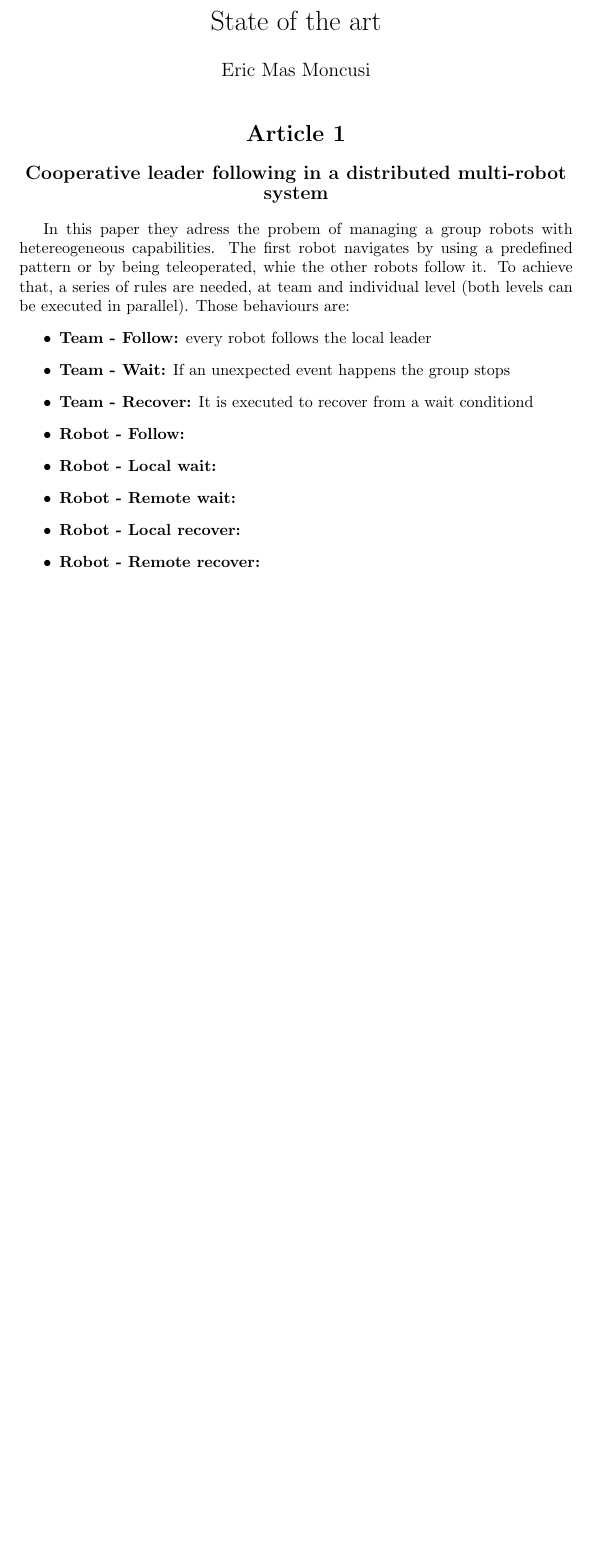
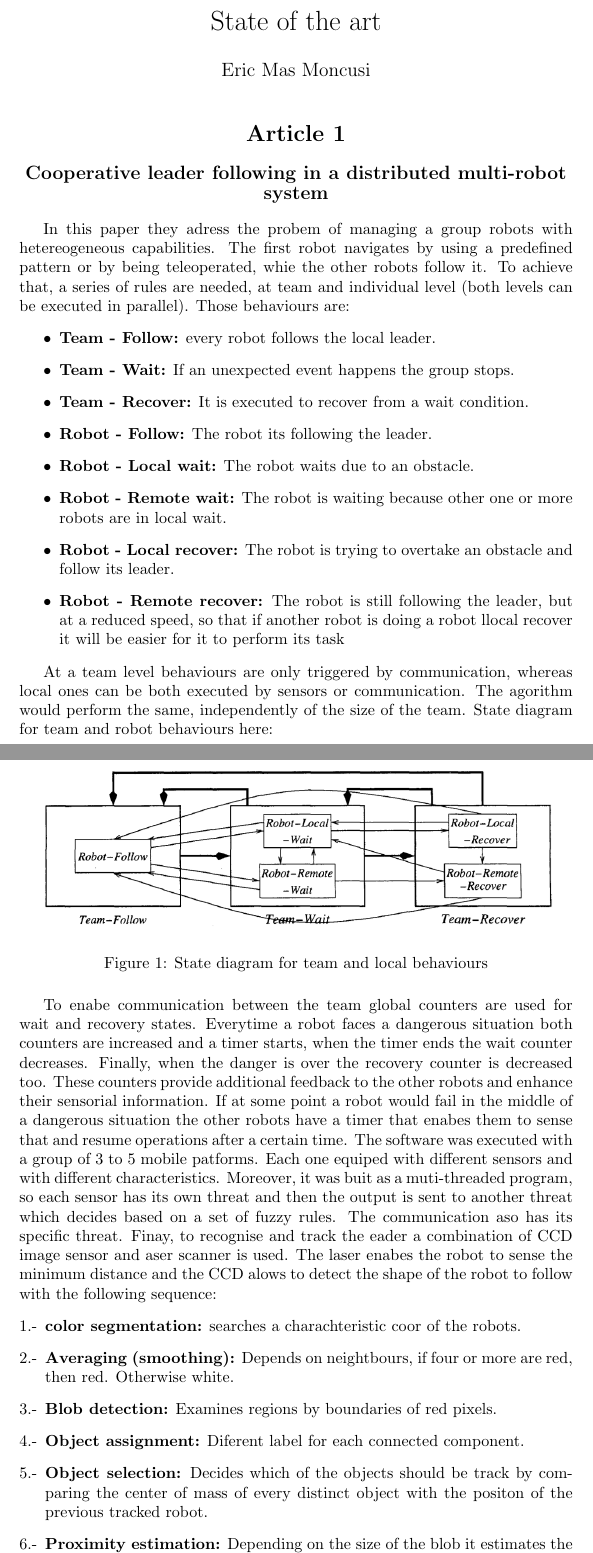
Before and after one commit to err8029/TFM_stateOfTheArt, a LaTeX document (latex state of the art.tex): part of the page before the commit and two parts of pages 1 and 2 of 2 after it, the two joined at a grey line, cut so that both start at the same text, the shorter picture padded with empty space. Compiled offline with pdfLaTeX.

Commit message:
article 1 finnished, interesting pseudocode for robot detection

```diff
--- a/latex state of the art.tex
+++ b/latex state of the art.tex
@@ -1,4 +1,9 @@
 \documentclass{article}
+
+\usepackage{graphicx}
+\usepackage{float}
+\usepackage{enumerate}
+
 \title{State of the art}
 \author{Eric Mas Moncusi}
 \date{}
@@ -16,14 +21,38 @@
 
 In this paper they adress the probem of managing a group robots with hetereogeneous capabilities. The first robot navigates by using a predefined pattern or by being teleoperated, whie the other robots follow it. To achieve that, a series of rules are needed, at team and individual level (both levels can be executed in parallel). Those behaviours are:
 \begin{itemize}
-	\item \textbf{Team - Follow:} every robot follows the local leader
-	\item \textbf{Team - Wait:} If an unexpected event happens the group stops
-	\item \textbf{Team - Recover:} It is executed to recover from a wait conditiond
-	\item \textbf{Robot - Follow:}
-	\item \textbf{Robot - Local wait:}
-	\item \textbf{Robot - Remote wait:}
-	\item \textbf{Robot - Local recover:}
-	\item \textbf{Robot - Remote recover:}
+	\item \textbf{Team - Follow:} every robot follows the local leader.
+	\item \textbf{Team - Wait:} If an unexpected event happens the group stops.
+	\item \textbf{Team - Recover:} It is executed to recover from a wait condition.
+	\item \textbf{Robot - Follow:} The robot its following the leader.
+	\item \textbf{Robot - Local wait:} The robot waits due to an obstacle.
+	\item \textbf{Robot - Remote wait:} The robot is waiting because other one or more robots are in local wait.
+	\item \textbf{Robot - Local recover:} The robot is trying to overtake an obstacle and follow its leader.
+	\item \textbf{Robot - Remote recover:} The robot is still following the leader, but at a reduced speed, so that if another robot is doing a robot llocal recover it will be easier for it to perform its task
 \end{itemize}
 
+
+At a team level behaviours are only triggered by communication, whereas local ones can be both executed by sensors or communication. The agorithm would perform the same, independently of the size of the team. State diagram for team and robot behaviours here:
+
+\begin{figure}[H]
+    \includegraphics[width=1\textwidth]{figures/state_table_article1.png}
+    \caption{State diagram for team and local behaviours}
+    \label{fig:fig1}
+\end{figure}
+
+To enabe communication between the team global counters are used for wait and recovery states. Everytime a robot faces a dangerous situation both counters are increased and a timer starts, when the timer ends the wait counter decreases. Finally, when the danger is over the recovery counter is decreased too. These counters provide additional feedback to the other robots and enhance their sensorial information. If at some point a robot would fail in the middle of a dangerous situation the other robots have a timer that enabes them to sense that and resume operations after a certain time.
+The software was executed with a group of 3 to 5 mobile patforms. Each one equiped with different sensors and with different characteristics.
+Moreover, it was buit as a muti-threaded program, so each sensor has its own threat and then the output is sent to another threat which decides based on a set of fuzzy rules. The communication aso has its specific threat.
+Finay, to recognise and track the eader a combination of CCD image sensor and aser scanner is used. The laser enabes the robot to sense the minimum distance and the CCD alows to detect the shape of the robot to follow with the following sequence:
+\begin{enumerate}[1.-]
+	\item \textbf{color segmentation:} searches a charachteristic coor of the robots.
+	\item \textbf{Averaging (smoothing):} Depends on neightbours, if four or more are red, then red. Otherwise white.
+	\item \textbf{Blob detection:} Examines regions by boundaries of red pixels.
+	\item \textbf{Object assignment:} Diferent label for each connected component.
+	\item \textbf{Object selection:} Decides which of the objects should be track by comparing the center of mass of every distinct object with the positon of the previous tracked robot.
+	\item \textbf{Proximity estimation:} Depending on the size of the blob it estimates the distance to the leader
+
+\end{enumerate}
+
+
 \end{document}
```
Also changed, not shown: figures/state_table_article1.png (added), latex state of the art.pdf, 3 other files.
